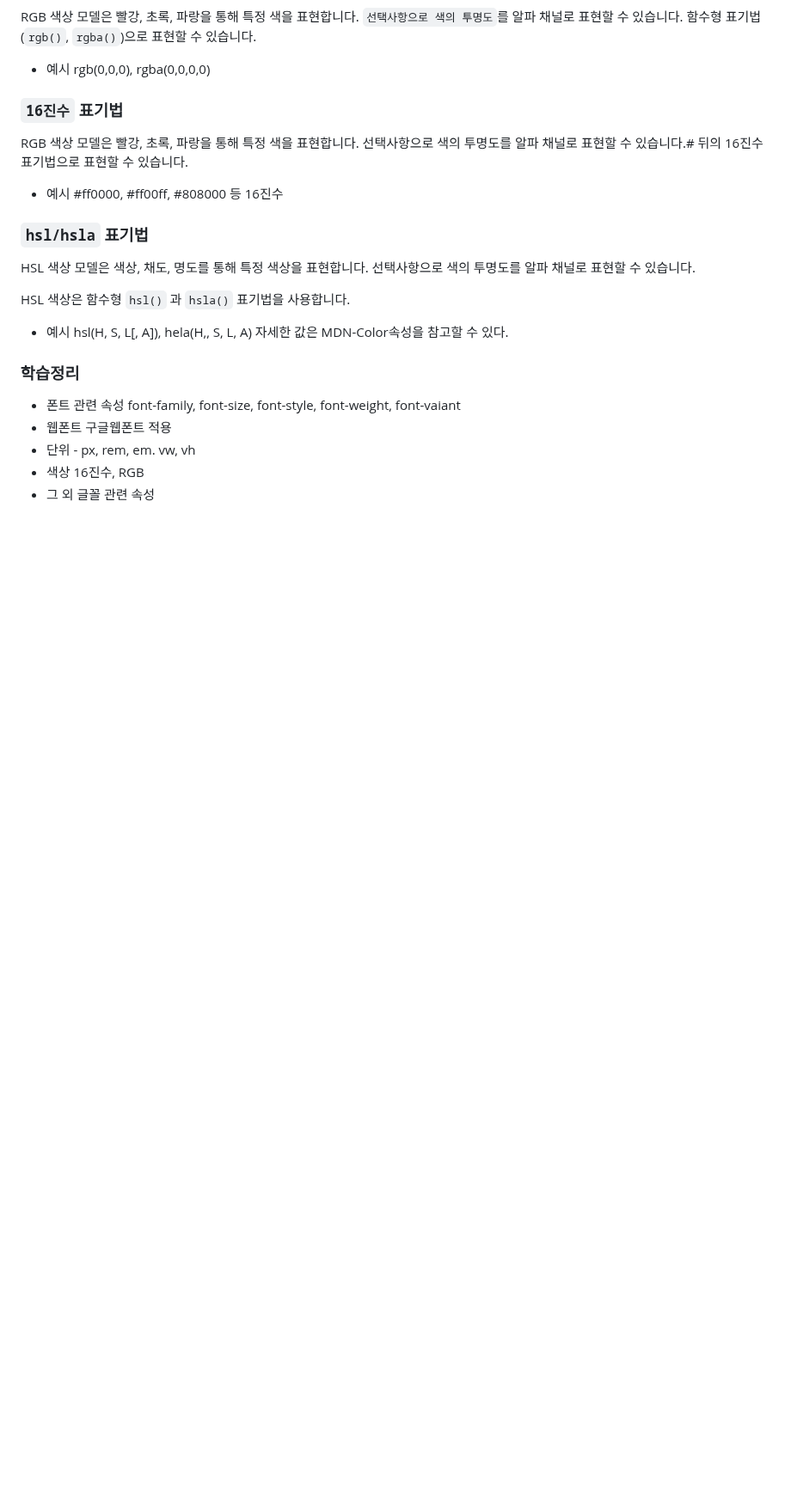
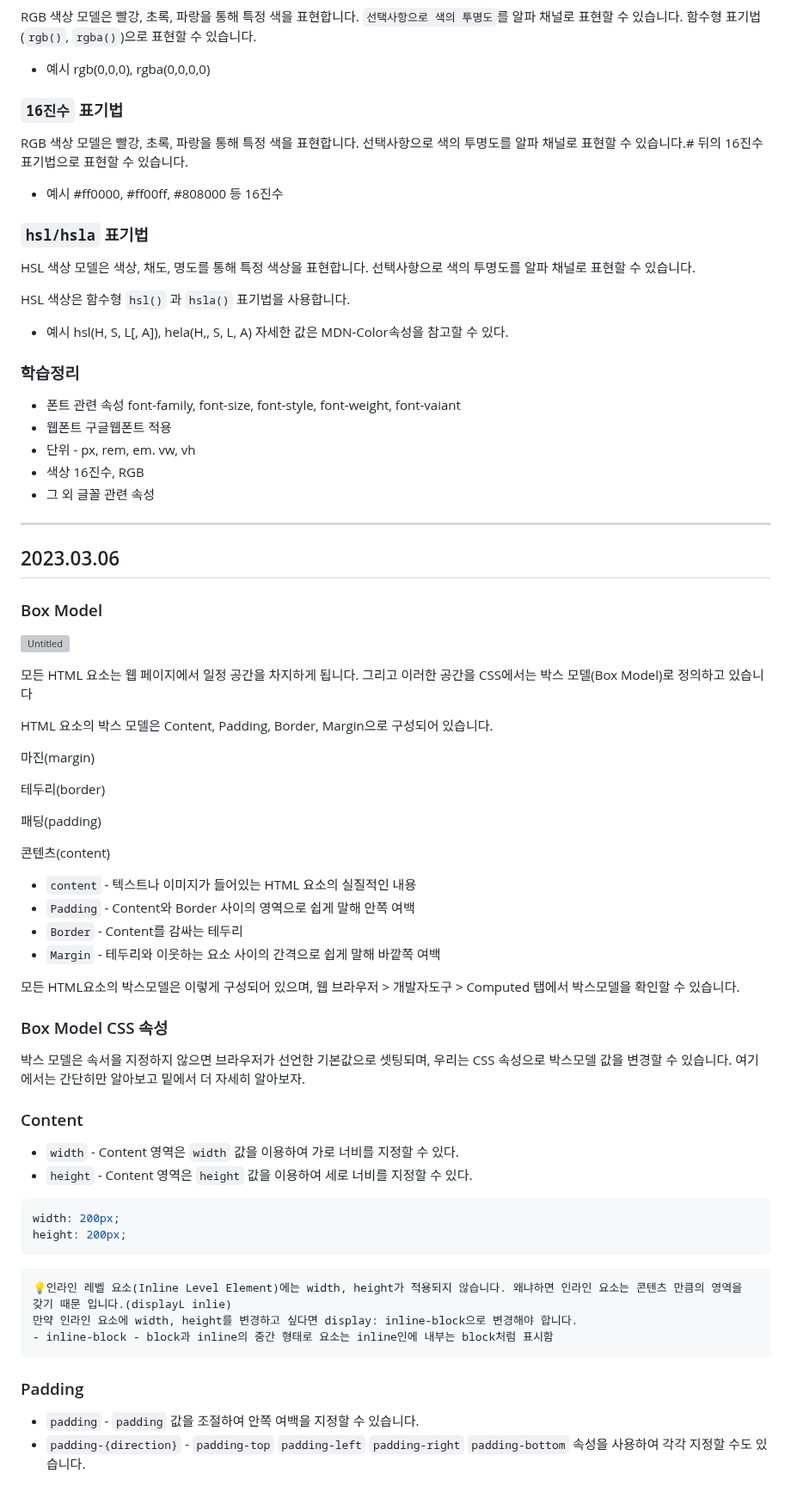
Before and after one commit to notenoughnowjy/HTML-CSS, a Markdown page: CSS-HTML&CSS.md, the part around the change. Shown at 86% size. Rendered like a GitHub page; blank space fills up the shorter version; grey boxes are pictures that could not be loaded.

````diff
--- a/CSS-HTML&CSS.md
+++ b/CSS-HTML&CSS.md
@@ -474,3 +474,54 @@ font-family, font-size, font-style, font-weight, font-vaiant
 - 색상
 16진수, RGB
 - 그 외 글꼴 관련 속성
+---
+
+## 2023.03.06
+
+### Box Model
+
+![Untitled](https://s3-us-west-2.amazonaws.com/secure.notion-static.com/4f676170-cf42-471e-bc82-7f68b3877fa1/Untitled.png)
+
+모든 HTML 요소는 웹 페이지에서 일정 공간을 차지하게 됩니다. 그리고 이러한 공간을 CSS에서는 박스 모델(Box Model)로 정의하고 있습니다
+
+HTML 요소의 박스 모델은 Content, Padding, Border, Margin으로 구성되어 있습니다.
+
+마진(margin)
+
+테두리(border)
+
+패딩(padding)
+
+콘텐츠(content)
+
+- `content` - 텍스트나 이미지가 들어있는 HTML 요소의 실질적인 내용
+- `Padding` - Content와 Border 사이의 영역으로 쉽게 말해 안쪽 여백
+- `Border` - Content를 감싸는 테두리
+- `Margin` - 테두리와 이웃하는 요소 사이의 간격으로 쉽게 말해 바깥쪽 여백
+
+모든 HTML요소의 박스모델은 이렇게 구성되어 있으며, 웹 브라우저 > 개발자도구 > Computed 탭에서 박스모델을 확인할 수 있습니다.
+
+### Box Model CSS 속성
+
+박스 모델은 속서을 지정하지 않으면 브라우저가 선언한 기본값으로 셋팅되며, 우리는 CSS 속성으로 박스모델 값을 변경할 수 있습니다. 여기에서는 간단히만 알아보고 밑에서 더 자세히 알아보자.
+
+### Content
+
+- `width` - Content 영역은 `width` 값을 이용하여 가로 너비를 지정할 수 있다.
+- `height` - Content 영역은 `height` 값을 이용하여 세로 너비를 지정할 수 있다.
+
+```css
+width: 200px;
+height: 200px;
+```
+
+```css
+💡인라인 레벨 요소(Inline Level Element)에는 width, height가 적용되지 않습니다. 왜냐하면 인라인 요소는 콘텐츠 만큼의 영역을 갖기 때문 입니다.(displayL inlie)
+만약 인라인 요소에 width, height를 변경하고 싶다면 display: inline-block으로 변경해야 합니다.
+- inline-block - block과 inline의 중간 형태로 요소는 inline인에 내부는 block처럼 표시함
+```
+
+### Padding
+
+- `padding` - `padding` 값을 조절하여 안쪽 여백을 지정할 수 있습니다.
+- `padding-{direction}` - `padding-top` `padding-left` `padding-right` `padding-bottom` 속성을 사용하여 각각 지정할 수도 있습니다.
````
